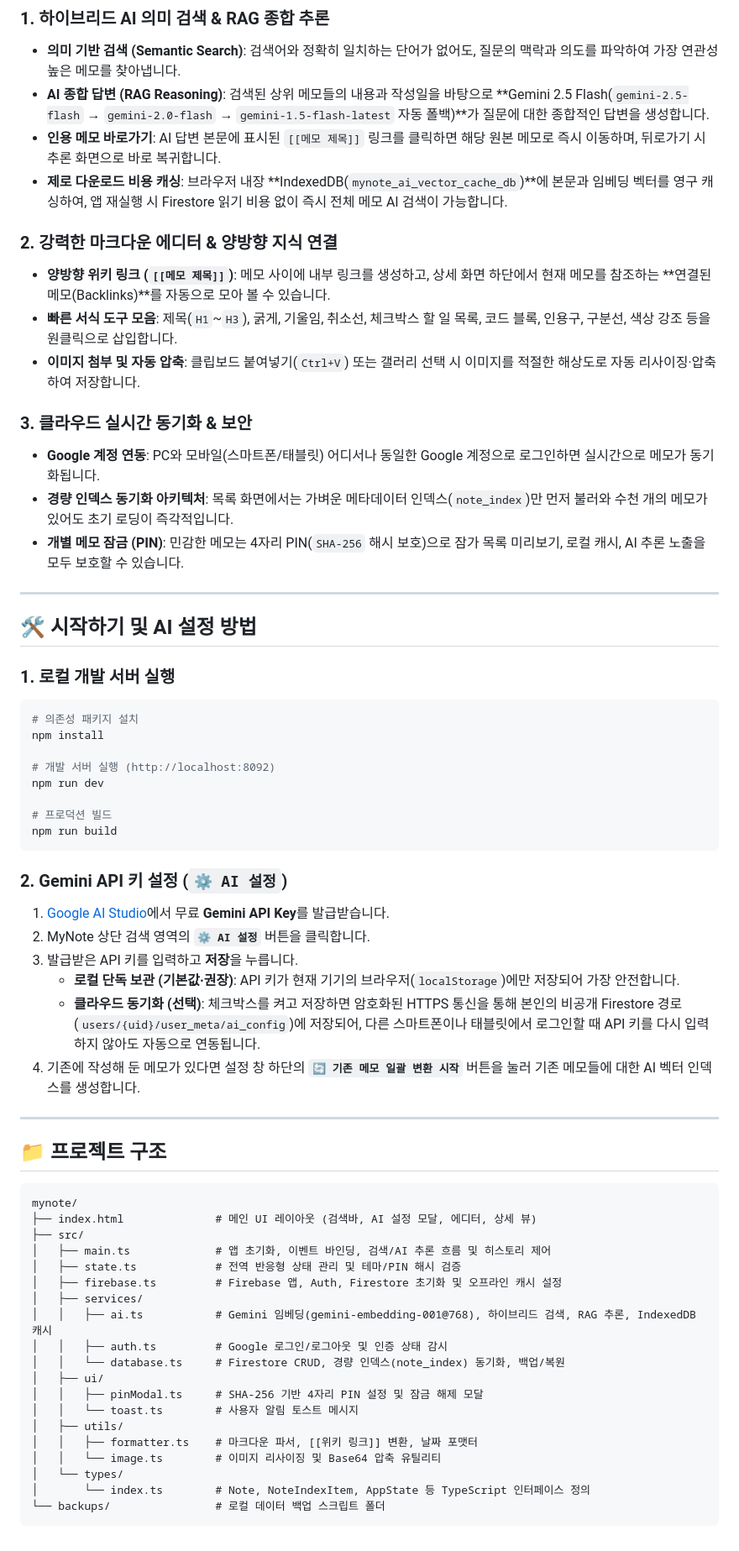
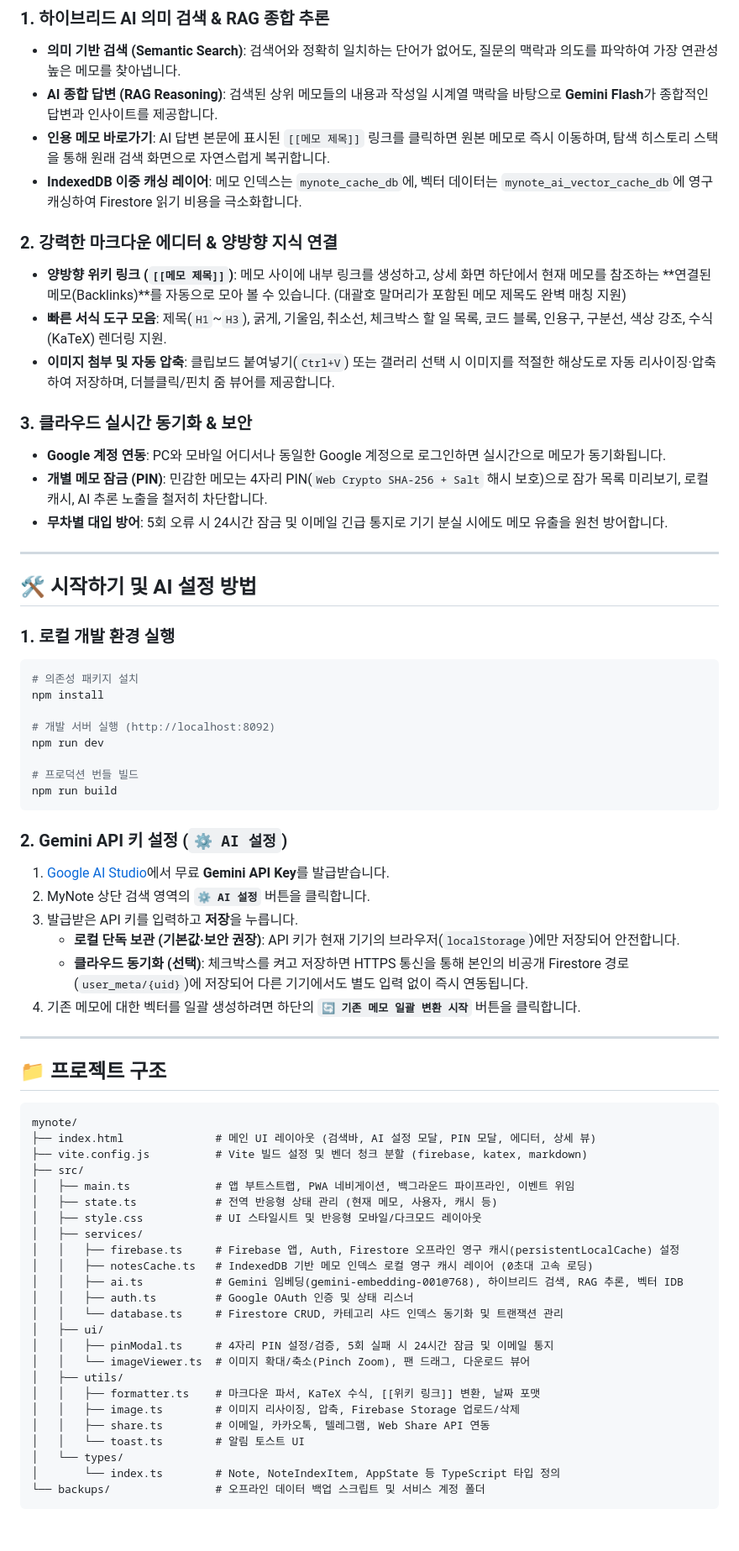
Before and after one commit to 2gateless/mynote, a Markdown page: README.md, the part around one of its changes. Shown at 84% size. GitHub-like rendering.

Commit message:
docs: 최신 아키텍처(IndexedDB 캐싱, 번들 분할, PIN 잠금 보안 통지)를 반영하여 README.md 업데이트

````diff
--- a/README.md
+++ b/README.md
@@ -52,25 +49,25 @@
 
 ### 1. 하이브리드 AI 의미 검색 & RAG 종합 추론
 - **의미 기반 검색 (Semantic Search)**: 검색어와 정확히 일치하는 단어가 없어도, 질문의 맥락과 의도를 파악하여 가장 연관성 높은 메모를 찾아냅니다.
-- **AI 종합 답변 (RAG Reasoning)**: 검색된 상위 메모들의 내용과 작성일을 바탕으로 **Gemini 2.5 Flash(`gemini-2.5-flash` → `gemini-2.0-flash` → `gemini-1.5-flash-latest` 자동 폴백)**가 질문에 대한 종합적인 답변을 생성합니다.
-- **인용 메모 바로가기**: AI 답변 본문에 표시된 `[[메모 제목]]` 링크를 클릭하면 해당 원본 메모로 즉시 이동하며, 뒤로가기 시 추론 화면으로 바로 복귀합니다.
-- **제로 다운로드 비용 캐싱**: 브라우저 내장 **IndexedDB(`mynote_ai_vector_cache_db`)**에 본문과 임베딩 벡터를 영구 캐싱하여, 앱 재실행 시 Firestore 읽기 비용 없이 즉시 전체 메모 AI 검색이 가능합니다.
+- **AI 종합 답변 (RAG Reasoning)**: 검색된 상위 메모들의 내용과 작성일 시계열 맥락을 바탕으로 **Gemini Flash**가 종합적인 답변과 인사이트를 제공합니다.
+- **인용 메모 바로가기**: AI 답변 본문에 표시된 `[[메모 제목]]` 링크를 클릭하면 원본 메모로 즉시 이동하며, 탐색 히스토리 스택을 통해 원래 검색 화면으로 자연스럽게 복귀합니다.
+- **IndexedDB 이중 캐싱 레이어**: 메모 인덱스는 `mynote_cache_db`에, 벡터 데이터는 `mynote_ai_vector_cache_db`에 영구 캐싱하여 Firestore 읽기 비용을 극소화합니다.
 
 ### 2. 강력한 마크다운 에디터 & 양방향 지식 연결
-- **양방향 위키 링크 (`[[메모 제목]]`)**: 메모 사이에 내부 링크를 생성하고, 상세 화면 하단에서 현재 메모를 참조하는 **연결된 메모(Backlinks)**를 자동으로 모아 볼 수 있습니다.
-- **빠른 서식 도구 모음**: 제목(`H1`~`H3`), 굵게, 기울임, 취소선, 체크박스 할 일 목록, 코드 블록, 인용구, 구분선, 색상 강조 등을 원클릭으로 삽입합니다.
-- **이미지 첨부 및 자동 압축**: 클립보드 붙여넣기(`Ctrl+V`) 또는 갤러리 선택 시 이미지를 적절한 해상도로 자동 리사이징·압축하여 저장합니다.
+- **양방향 위키 링크 (`[[메모 제목]]`)**: 메모 사이에 내부 링크를 생성하고, 상세 화면 하단에서 현재 메모를 참조하는 **연결된 메모(Backlinks)**를 자동으로 모아 볼 수 있습니다. (대괄호 말머리가 포함된 메모 제목도 완벽 매칭 지원)
+- **빠른 서식 도구 모음**: 제목(`H1`~`H3`), 굵게, 기울임, 취소선, 체크박스 할 일 목록, 코드 블록, 인용구, 구분선, 색상 강조, 수식(KaTeX) 렌더링 지원.
+- **이미지 첨부 및 자동 압축**: 클립보드 붙여넣기(`Ctrl+V`) 또는 갤러리 선택 시 이미지를 적절한 해상도로 자동 리사이징·압축하여 저장하며, 더블클릭/핀치 줌 뷰어를 제공합니다.
 
 ### 3. 클라우드 실시간 동기화 & 보안
-- **Google 계정 연동**: PC와 모바일(스마트폰/태블릿) 어디서나 동일한 Google 계정으로 로그인하면 실시간으로 메모가 동기화됩니다.
-- **경량 인덱스 동기화 아키텍처**: 목록 화면에서는 가벼운 메타데이터 인덱스(`note_index`)만 먼저 불러와 수천 개의 메모가 있어도 초기 로딩이 즉각적입니다.
-- **개별 메모 잠금 (PIN)**: 민감한 메모는 4자리 PIN(`SHA-256` 해시 보호)으로 잠가 목록 미리보기, 로컬 캐시, AI 추론 노출을 모두 보호할 수 있습니다.
+- **Google 계정 연동**: PC와 모바일 어디서나 동일한 Google 계정으로 로그인하면 실시간으로 메모가 동기화됩니다.
+- **개별 메모 잠금 (PIN)**: 민감한 메모는 4자리 PIN(`Web Crypto SHA-256 + Salt` 해시 보호)으로 잠가 목록 미리보기, 로컬 캐시, AI 추론 노출을 철저히 차단합니다.
+- **무차별 대입 방어**: 5회 오류 시 24시간 잠금 및 이메일 긴급 통지로 기기 분실 시에도 메모 유출을 원천 방어합니다.
 
 ---
 
 ## 🛠️ 시작하기 및 AI 설정 방법
 
-### 1. 로컬 개발 서버 실행
+### 1. 로컬 개발 환경 실행
 ```bash
 # 의존성 패키지 설치
 npm install
@@ -78,7 +75,7 @@ npm install
 # 개발 서버 실행 (http://localhost:8092)
 npm run dev
 
-# 프로덕션 빌드
+# 프로덕션 번들 빌드
 npm run build
 ```
 
@@ -86,9 +83,9 @@ npm run build
 1. [Google AI Studio](https://aistudio.google.com/app/apikey)에서 무료 **Gemini API Key**를 발급받습니다.
 2. MyNote 상단 검색 영역의 **`⚙️ AI 설정`** 버튼을 클릭합니다.
 3. 발급받은 API 키를 입력하고 **저장**을 누릅니다.
-   - **로컬 단독 보관 (기본값·권장)**: API 키가 현재 기기의 브라우저(`localStorage`)에만 저장되어 가장 안전합니다.
-   - **클라우드 동기화 (선택)**: 체크박스를 켜고 저장하면 암호화된 HTTPS 통신을 통해 본인의 비공개 Firestore 경로(`users/{uid}/user_meta/ai_config`)에 저장되어, 다른 스마트폰이나 태블릿에서 로그인할 때 API 키를 다시 입력하지 않아도 자동으로 연동됩니다.
-4. 기존에 작성해 둔 메모가 있다면 설정 창 하단의 **`🔄 기존 메모 일괄 변환 시작`** 버튼을 눌러 기존 메모들에 대한 AI 벡터 인덱스를 생성합니다.
+   - **로컬 단독 보관 (기본값·보안 권장)**: API 키가 현재 기기의 브라우저(`localStorage`)에만 저장되어 안전합니다.
+   - **클라우드 동기화 (선택)**: 체크박스를 켜고 저장하면 HTTPS 통신을 통해 본인의 비공개 Firestore 경로(`user_meta/{uid}`)에 저장되어 다른 기기에서도 별도 입력 없이 즉시 연동됩니다.
+4. 기존 메모에 대한 벡터를 일괄 생성하려면 하단의 **`🔄 기존 메모 일괄 변환 시작`** 버튼을 클릭합니다.
 
 ---
 
@@ -96,22 +93,27 @@ npm run build
 
 ```text
 mynote/
-├── index.html              # 메인 UI 레이아웃 (검색바, AI 설정 모달, 에디터, 상세 뷰)
+├── index.html              # 메인 UI 레이아웃 (검색바, AI 설정 모달, PIN 모달, 에디터, 상세 뷰)
+├── vite.config.js          # Vite 빌드 설정 및 벤더 청크 분할 (firebase, katex, markdown)
 ├── src/
-│   ├── main.ts             # 앱 초기화, 이벤트 바인딩, 검색/AI 추론 흐름 및 히스토리 제어
-│   ├── state.ts            # 전역 반응형 상태 관리 및 테마/PIN 해시 검증
-│   ├── firebase.ts         # Firebase 앱, Auth, Firestore 초기화 및 오프라인 캐시 설정
+│   ├── main.ts             # 앱 부트스트랩, PWA 네비게이션, 백그라운드 파이프라인, 이벤트 위임
+│   ├── state.ts            # 전역 반응형 상태 관리 (현재 메모, 사용자, 캐시 등)
+│   ├── style.css           # UI 스타일시트 및 반응형 모바일/다크모드 레이아웃
 │   ├── services/
-│   │   ├── ai.ts           # Gemini 임베딩(gemini-embedding-001@768), 하이브리드 검색, RAG 추론, IndexedDB 캐시
-│   │   ├── auth.ts         # Google 로그인/로그아웃 및 인증 상태 감시
-│   │   └── database.ts     # Firestore CRUD, 경량 인덱스(note_index) 동기화, 백업/복원
+│   │   ├── firebase.ts     # Firebase 앱, Auth, Firestore 오프라인 영구 캐시(persistentLocalCache) 설정
+│   │   ├── notesCache.ts   # IndexedDB 기반 메모 인덱스 로컬 영구 캐시 레이어 (0초대 고속 로딩)
+│   │   ├── ai.ts           # Gemini 임베딩(gemini-embedding-001@768), 하이브리드 검색, RAG 추론, 벡터 IDB
+│   │   ├── auth.ts         # Google OAuth 인증 및 상태 리스너
+│   │   └── database.ts     # Firestore CRUD, 카테고리 샤드 인덱스 동기화 및 트랜잭션 관리
 │   ├── ui/
-│   │   ├── pinModal.ts     # SHA-256 기반 4자리 PIN 설정 및 잠금 해제 모달
-│   │   └── toast.ts        # 사용자 알림 토스트 메시지
+│   │   ├── pinModal.ts     # 4자리 PIN 설정/검증, 5회 실패 시 24시간 잠금 및 이메일 통지
+│   │   └── imageViewer.ts  # 이미지 확대/축소(Pinch Zoom), 팬 드래그, 다운로드 뷰어
 │   ├── utils/
-│   │   ├── formatter.ts    # 마크다운 파서, [[위키 링크]] 변환, 날짜 포맷터
-│   │   └── image.ts        # 이미지 리사이징 및 Base64 압축 유틸리티
+│   │   ├── formatter.ts    # 마크다운 파서, KaTeX 수식, [[위키 링크]] 변환, 날짜 포맷
+│   │   ├── image.ts        # 이미지 리사이징, 압축, Firebase Storage 업로드/삭제
+│   │   ├── share.ts        # 이메일, 카카오톡, 텔레그램, Web Share API 연동
+│   │   └── toast.ts        # 알림 토스트 UI
 │   └── types/
-│       └── index.ts        # Note, NoteIndexItem, AppState 등 TypeScript 인터페이스 정의
-└── backups/                # 로컬 데이터 백업 스크립트 폴더
+│       └── index.ts        # Note, NoteIndexItem, AppState 등 TypeScript 타입 정의
+└── backups/                # 오프라인 데이터 백업 스크립트 및 서비스 계정 폴더
 ```
````
Also changed, not shown: other parts of README.md (+33 -36 lines).
